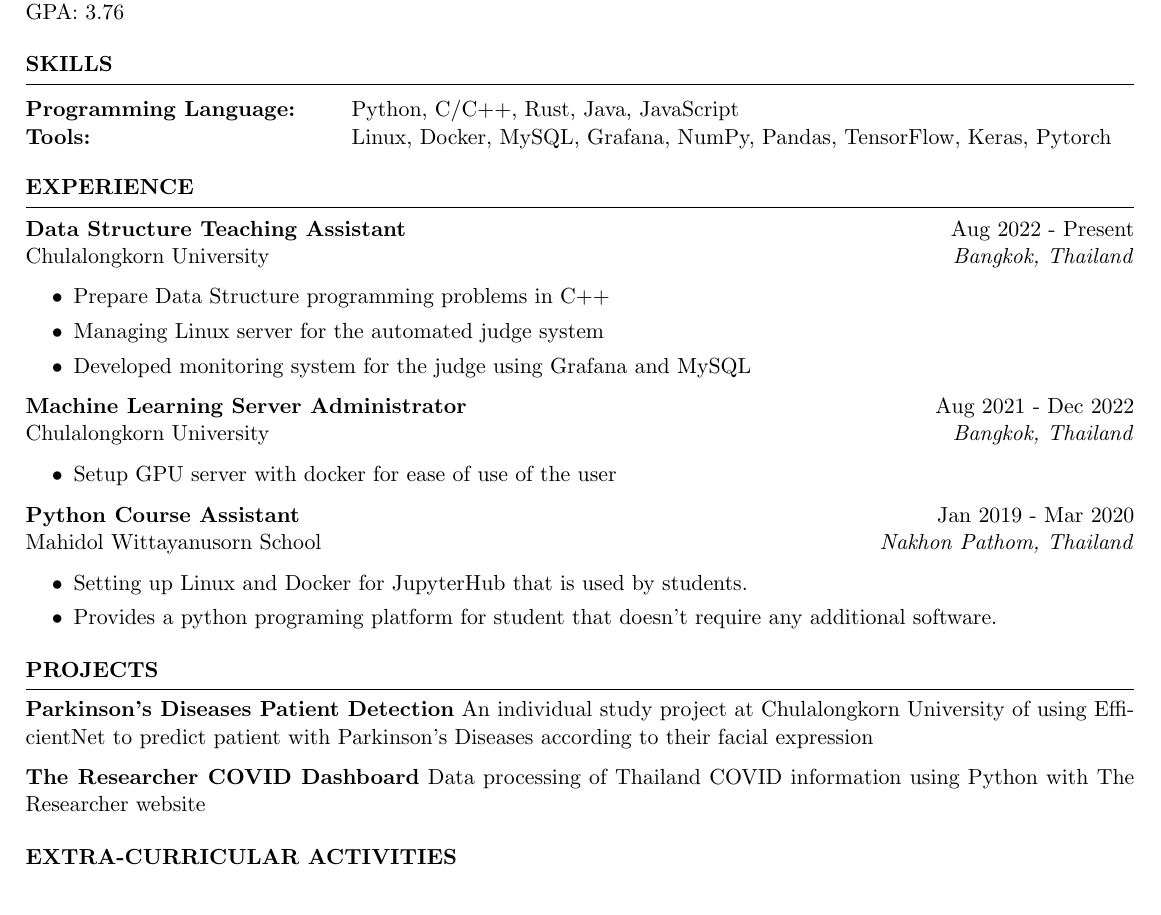
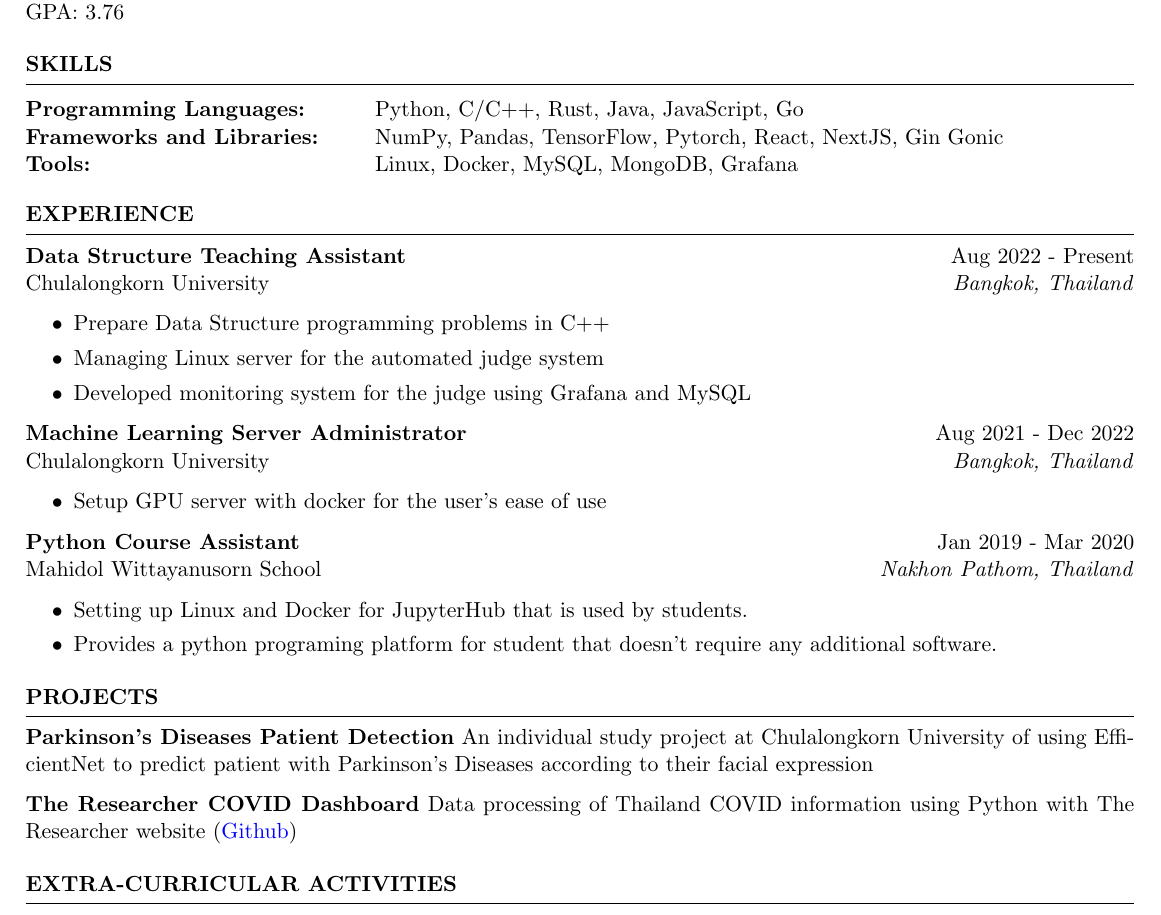
Before and after one commit to noppakorn/resume, a LaTeX CV (resume.tex): part of the page, cut so that both start at the same text. Compiled offline with pdfLaTeX.

Commit message:
update skills

```diff
--- a/resume.tex
+++ b/resume.tex
@@ -33,8 +33,9 @@
 %----------------------------------------------------------------------------------------
 \begin{rSection}{SKILLS}
     \begin{tabular}{ @{} >{\bfseries}l @{\hspace{6ex}} l }
-        Programming Language: & Python, C/C++, Rust, Java, JavaScript                                     \\
-        Tools:                & Linux, Docker, MySQL, Grafana, NumPy, Pandas, TensorFlow, Keras, Pytorch
+        Programming Languages:    & Python, C/C++, Rust, Java, JavaScript, Go                    \\
+        Frameworks and Libraries: & NumPy, Pandas, TensorFlow, Pytorch, React, NextJS, Gin Gonic \\
+        Tools:                    & Linux, Docker, MySQL, MongoDB, Grafana
     \end{tabular}
 \end{rSection}
 
@@ -51,7 +52,7 @@
     Chulalongkorn University \hfill \textit{Bangkok, Thailand}
     \begin{itemize}
         \itemsep -3pt {}
-        \item Setup GPU server with docker for ease of use of the user
+        \item Setup GPU server with docker for the user's ease of use
     \end{itemize}
     \textbf{Python Course Assistant} \hfill Jan 2019 - Mar 2020\\
     Mahidol Wittayanusorn School \hfill \textit{Nakhon Pathom, Thailand}
@@ -70,7 +71,7 @@
 \begin{rSection}{PROJECTS}
     \vspace{-1.25em}
     \item \textbf{Parkinson's Diseases Patient Detection} {An individual study project at Chulalongkorn University of using EfficientNet to predict patient with Parkinson's Diseases according to their facial expression}
-    \item \textbf{The Researcher COVID Dashboard} {Data processing of Thailand COVID information using Python with The Researcher website}
+    \item \textbf{The Researcher COVID Dashboard} {Data processing of Thailand COVID information using Python with The Researcher website} (\href{https://github.com/porames/the-researcher-covid-data}{Github})
 \end{rSection}
 
 %----------------------------------------------------------------------------------------
```
Also changed, not shown: resume.pdf.
